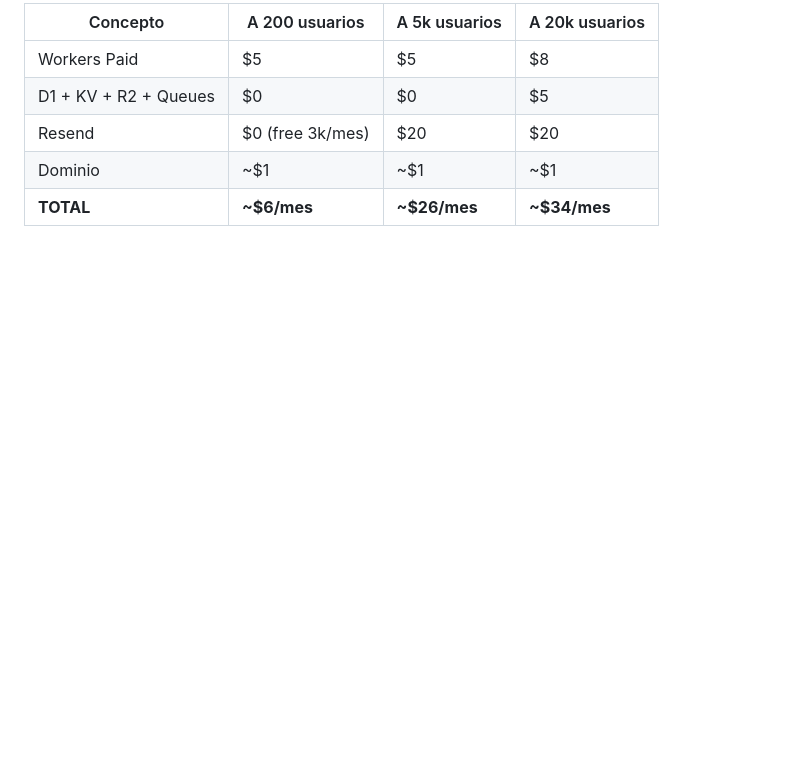
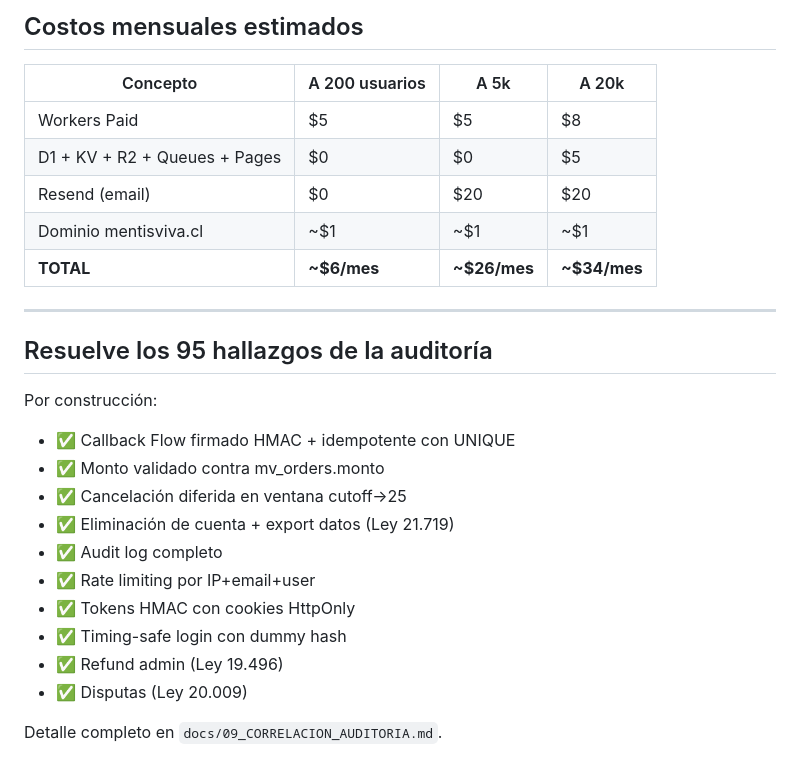
Before and after one commit to MentisViva-dev/sitioweb, a Markdown page: DEPLOYMENT_STATUS.md, the part around one of its changes. GitHub-like rendering; blank space fills up the shorter version.

```diff
--- a/DEPLOYMENT_STATUS.md
+++ b/DEPLOYMENT_STATUS.md
@@ -119,8 +145,28 @@ npx wrangler secret list
 
-| Concepto | A 200 usuarios | A 5k usuarios | A 20k usuarios |
+## Costos mensuales estimados
+
+| Concepto | A 200 usuarios | A 5k | A 20k |
 |---|---|---|---|
 | Workers Paid | $5 | $5 | $8 |
-| D1 + KV + R2 + Queues | $0 | $0 | $5 |
-| Resend | $0 (free 3k/mes) | $20 | $20 |
-| Dominio | ~$1 | ~$1 | ~$1 |
+| D1 + KV + R2 + Queues + Pages | $0 | $0 | $5 |
+| Resend (email) | $0 | $20 | $20 |
+| Dominio mentisviva.cl | ~$1 | ~$1 | ~$1 |
 | **TOTAL** | **~$6/mes** | **~$26/mes** | **~$34/mes** |
+
+---
+
+## Resuelve los 95 hallazgos de la auditoría
+
+Por construcción:
+- ✅ Callback Flow firmado HMAC + idempotente con UNIQUE
+- ✅ Monto validado contra mv_orders.monto
+- ✅ Cancelación diferida en ventana cutoff→25
+- ✅ Eliminación de cuenta + export datos (Ley 21.719)
+- ✅ Audit log completo
+- ✅ Rate limiting por IP+email+user
+- ✅ Tokens HMAC con cookies HttpOnly
+- ✅ Timing-safe login con dummy hash
+- ✅ Refund admin (Ley 19.496)
+- ✅ Disputas (Ley 20.009)
+
+Detalle completo en `docs/09_CORRELACION_AUDITORIA.md`.
```
Also changed, not shown: other parts of DEPLOYMENT_STATUS.md (+93 -67 lines).
